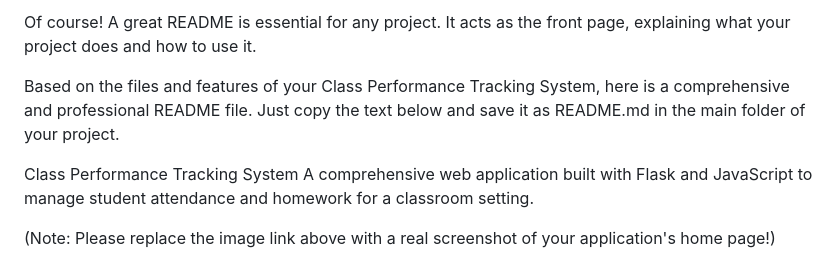
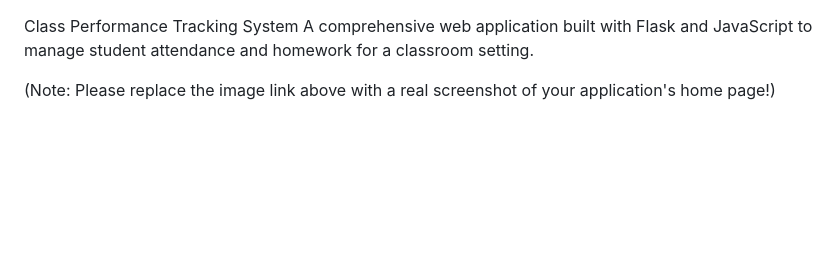
Before and after one commit to Sivabharathi-Ramesh/CLASS-PERFORMANCE-TRACKING-SYSTEM-2, a Markdown page: README.md, the part around the change. GitHub-like rendering; blank space fills up the shorter version.

```diff
--- a/README.md
+++ b/README.md
@@ -1,6 +1,3 @@
-Of course! A great README is essential for any project. It acts as the front page, explaining what your project does and how to use it.
-
-Based on the files and features of your Class Performance Tracking System, here is a comprehensive and professional README file. Just copy the text below and save it as README.md in the main folder of your project.
 
 Class Performance Tracking System
 A comprehensive web application built with Flask and JavaScript to manage student attendance and homework for a classroom setting.
```
